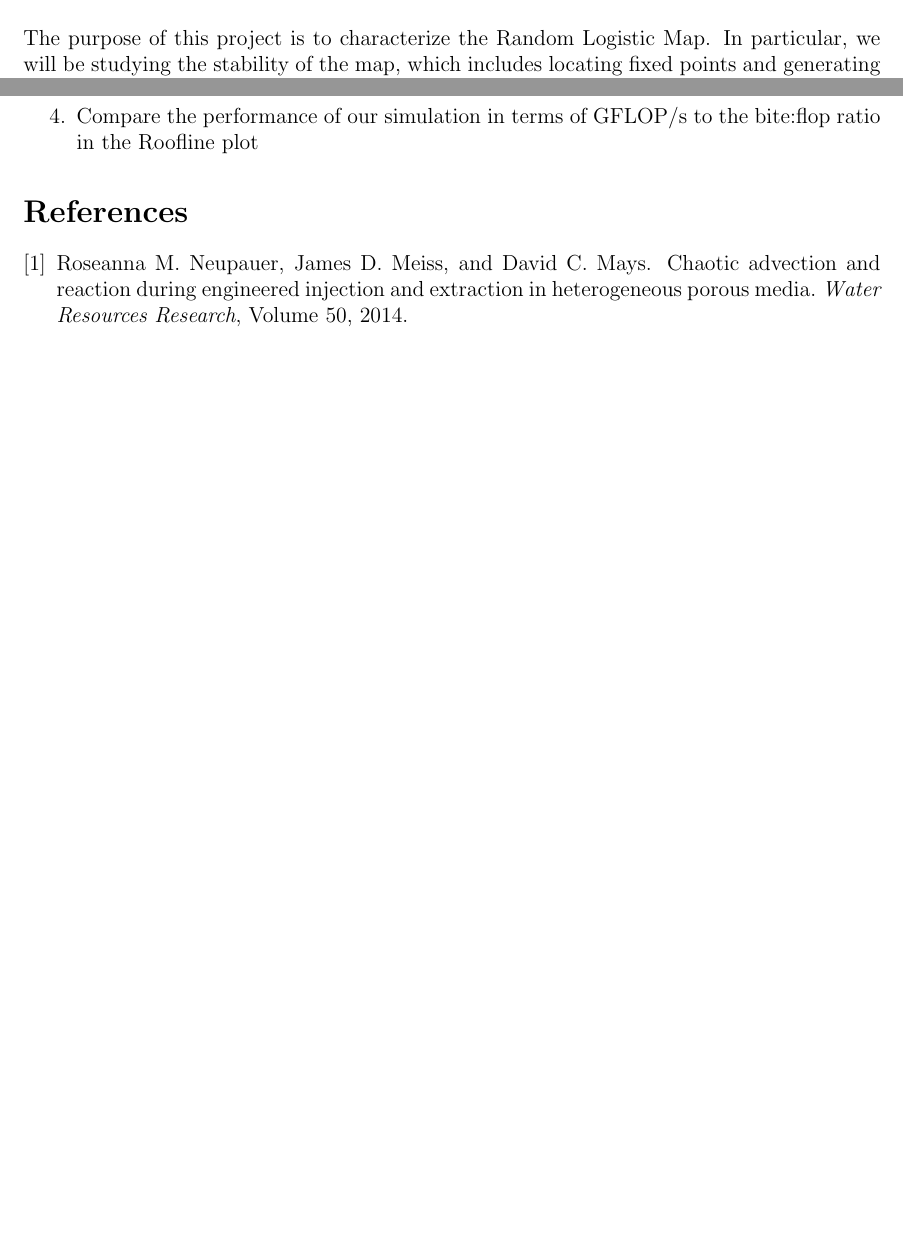
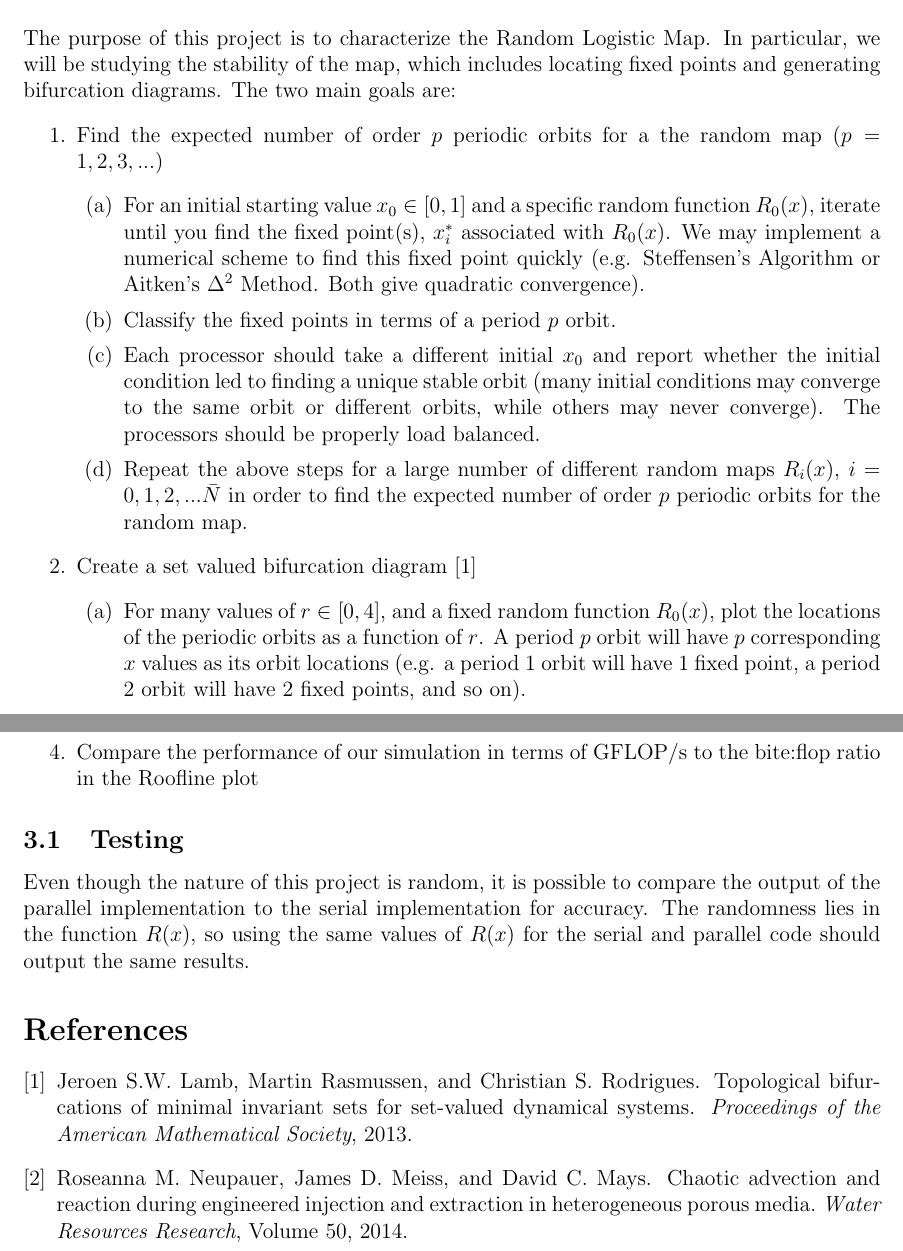
Before and after one commit to hpc-random-logistic-map/proposal, a LaTeX document (proposal.tex): two parts of pages 1 and 4 of 4 before the commit and two parts of pages 1 and 5 of 5 after it, joined at a grey line, cut so that both start at the same text, the shorter picture padded with empty space. Compiled offline with pdfLaTeX.

Commit message:
updated proposal wrt initial feedback

```diff
--- a/proposal.tex
+++ b/proposal.tex
@@ -93,3 +93,31 @@
 The purpose of this project is to characterize the Random Logistic
 Map. In particular, we will be studying the stability of the map,
 which includes locating fixed points and generating bifurcation
+diagrams. The two main goals are:
+\be
+\item Find the expected number of order $p$ periodic orbits for a
+  the random map ($p = 1, 2, 3, ...$)
+\be
+\item For an initial starting value $x_0 \in [0,1]$ and a specific
+  random function $R_0(x)$, iterate until you
+  find the fixed point(s), $x_i^*$ associated with $R_0(x)$. We may implement a numerical
+  scheme to find this fixed point quickly (e.g. Steffensen's Algorithm or
+  Aitken's $\Delta^2$ Method. Both give quadratic convergence).
+\item Classify the fixed points in terms of a period $p$ orbit.
+\item Each processor should take a different initial $x_0$ and report
+  whether the initial condition led to finding a unique stable orbit
+  (many initial conditions may converge to the same orbit or different
+  orbits, while others may never converge). The processors should be
+  properly load balanced.
+\item Repeat the above steps for a large number of different random
+  maps $R_i(x)$, $i = 0, 1, 2,... \bar{N}$ in order to find the expected
+  number of order $p$ periodic orbits for the random map.
+\ee
+\item Create a set valued bifurcation diagram \cite{lamb}
+\be
+\item For many values of $r \in [0,4]$, and a fixed random function
+  $R_0(x)$, plot the locations of the periodic orbits as a function of
+  $r$. A period $p$ orbit will have $p$ corresponding $x$ values as
+  its orbit locations (e.g. a period 1 orbit will have 1 fixed point,
+  a period 2 orbit will have 2 fixed points, and so on).
+\ee
@@ -180,6 +226,14 @@ sizes.
   the bite:flop ratio in the Roofline plot
 \ee
 
+\subsection{Testing}
+Even though the nature of this project is random, it is possible to
+compare the output of the parallel implementation to the serial
+implementation for accuracy. The randomness lies in the function
+$R(x)$, so using the same values of $R(x)$ for the serial and parallel
+code should output the same results.
+
+
 \bibliographystyle{plain}
 \bibliography{proposal}
 
```
Also changed, not shown: proposal.bib (+6 -0 lines), proposal.bbl, proposal.pdf, proposal.tex (38 more changed lines), 3 other files.
